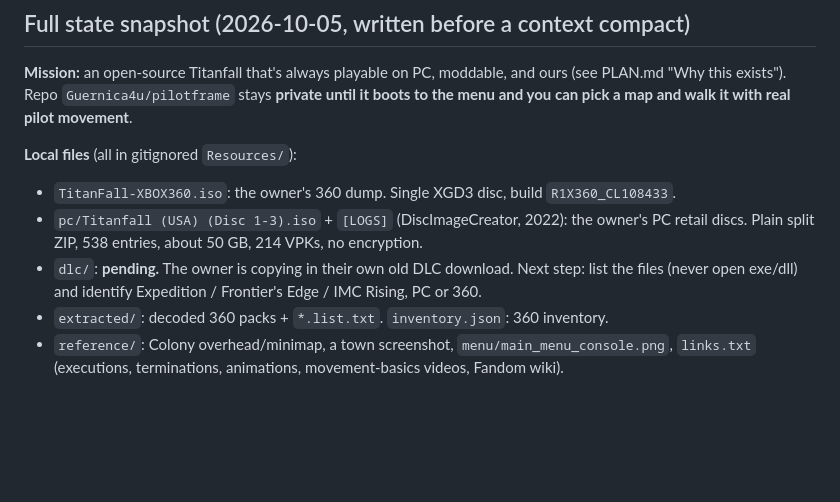
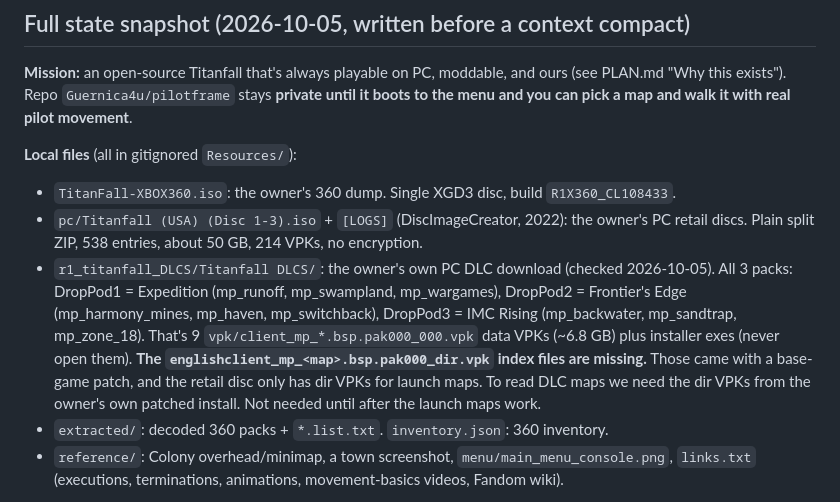
Before and after one commit to Guernica4u/pilotframe, a Markdown page: docs/NEXT.md, the part around the change. Drawn GitHub-style; blank space fills up the shorter version.

Commit message:
Record DLC check results in NEXT.md
Co-Authored-By: Claude Opus 5.5 <noreply@anthropic.com>

```diff
--- a/docs/NEXT.md
+++ b/docs/NEXT.md
@@ -9,7 +9,7 @@ State on 2026-10-04: **M0 and M1 done** (disc reader, all 18 XBAR packs decode).
 **Local files** (all in gitignored `Resources/`):
 - `TitanFall-XBOX360.iso`: the owner's 360 dump. Single XGD3 disc, build `R1X360_CL108433`.
 - `pc/Titanfall (USA) (Disc 1-3).iso` + `[LOGS]` (DiscImageCreator, 2022): the owner's PC retail discs. Plain split ZIP, 538 entries, about 50 GB, 214 VPKs, no encryption.
-- `dlc/`: **pending.** The owner is copying in their own old DLC download. Next step: list the files (never open exe/dll) and identify Expedition / Frontier's Edge / IMC Rising, PC or 360.
+- `r1_titanfall_DLCS/Titanfall DLCS/`: the owner's own PC DLC download (checked 2026-10-05). All 3 packs: DropPod1 = Expedition (mp_runoff, mp_swampland, mp_wargames), DropPod2 = Frontier's Edge (mp_harmony_mines, mp_haven, mp_switchback), DropPod3 = IMC Rising (mp_backwater, mp_sandtrap, mp_zone_18). That's 9 `vpk/client_mp_*.bsp.pak000_000.vpk` data VPKs (~6.8 GB) plus installer exes (never open them). **The `englishclient_mp_<map>.bsp.pak000_dir.vpk` index files are missing.** Those came with a base-game patch, and the retail disc only has dir VPKs for launch maps. To read DLC maps we need the dir VPKs from the owner's own patched install. Not needed until after the launch maps work.
 - `extracted/`: decoded 360 packs + `*.list.txt`. `inventory.json`: 360 inventory.
 - `reference/`: Colony overhead/minimap, a town screenshot, `menu/main_menu_console.png`, `links.txt` (executions, terminations, animations, movement-basics videos, Fandom wiki).
 
```
